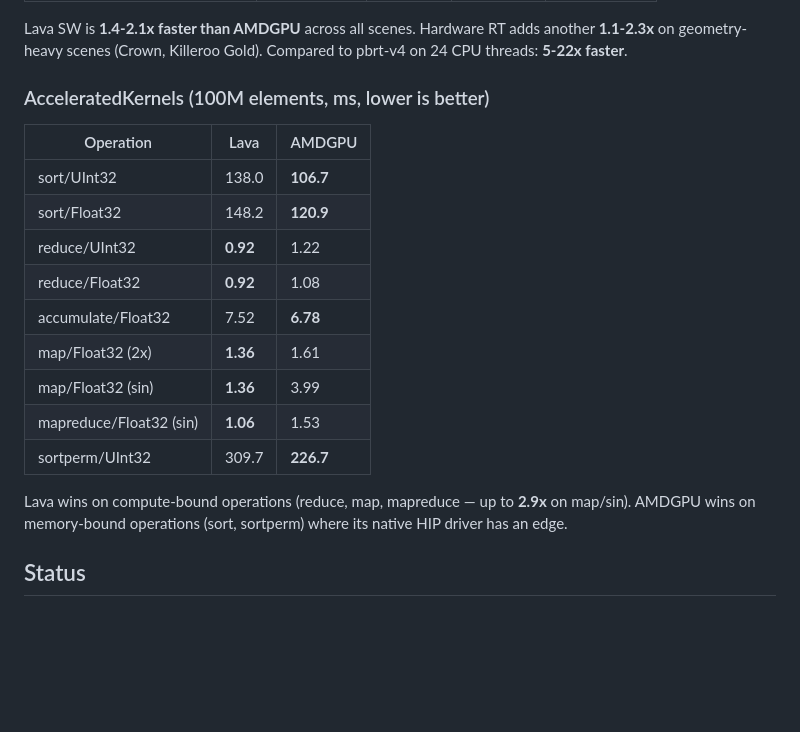
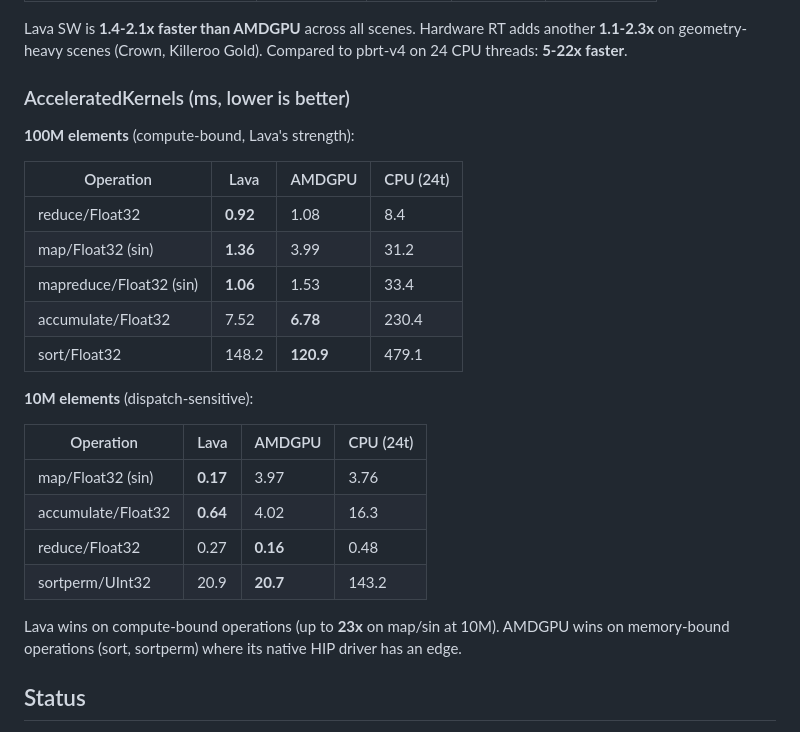
Before and after one commit to SimonDanisch/Lava.jl, a Markdown page: README.md, the part around the change. GitHub-like rendering; blank space fills up the shorter version.

Commit message:
Show AK benchmarks at both 10M and 100M elements

```diff
--- a/README.md
+++ b/README.md
@@ -232,21 +232,28 @@ Render benchmarks on AMD RX 7900 XTX / Ryzen 9 7900X, using [Hikari](https://git
 
 Lava SW is **1.4-2.1x faster than AMDGPU** across all scenes. Hardware RT adds another **1.1-2.3x** on geometry-heavy scenes (Crown, Killeroo Gold). Compared to pbrt-v4 on 24 CPU threads: **5-22x faster**.
 
-### AcceleratedKernels (100M elements, ms, lower is better)
+### AcceleratedKernels (ms, lower is better)
 
-| Operation | Lava | AMDGPU |
-|-----------|------|--------|
-| sort/UInt32 | 138.0 | **106.7** |
-| sort/Float32 | 148.2 | **120.9** |
-| reduce/UInt32 | **0.92** | 1.22 |
-| reduce/Float32 | **0.92** | 1.08 |
-| accumulate/Float32 | 7.52 | **6.78** |
-| map/Float32 (2x) | **1.36** | 1.61 |
-| map/Float32 (sin) | **1.36** | 3.99 |
-| mapreduce/Float32 (sin) | **1.06** | 1.53 |
-| sortperm/UInt32 | 309.7 | **226.7** |
+**100M elements** (compute-bound, Lava's strength):
 
-Lava wins on compute-bound operations (reduce, map, mapreduce — up to **2.9x** on map/sin). AMDGPU wins on memory-bound operations (sort, sortperm) where its native HIP driver has an edge.
+| Operation | Lava | AMDGPU | CPU (24t) |
+|-----------|------|--------|-----------|
+| reduce/Float32 | **0.92** | 1.08 | 8.4 |
+| map/Float32 (sin) | **1.36** | 3.99 | 31.2 |
+| mapreduce/Float32 (sin) | **1.06** | 1.53 | 33.4 |
+| accumulate/Float32 | 7.52 | **6.78** | 230.4 |
+| sort/Float32 | 148.2 | **120.9** | 479.1 |
+
+**10M elements** (dispatch-sensitive):
+
+| Operation | Lava | AMDGPU | CPU (24t) |
+|-----------|------|--------|-----------|
+| map/Float32 (sin) | **0.17** | 3.97 | 3.76 |
+| accumulate/Float32 | **0.64** | 4.02 | 16.3 |
+| reduce/Float32 | 0.27 | **0.16** | 0.48 |
+| sortperm/UInt32 | 20.9 | **20.7** | 143.2 |
+
+Lava wins on compute-bound operations (up to **23x** on map/sin at 10M). AMDGPU wins on memory-bound operations (sort, sortperm) where its native HIP driver has an edge.
 
 ## Status
 
```
